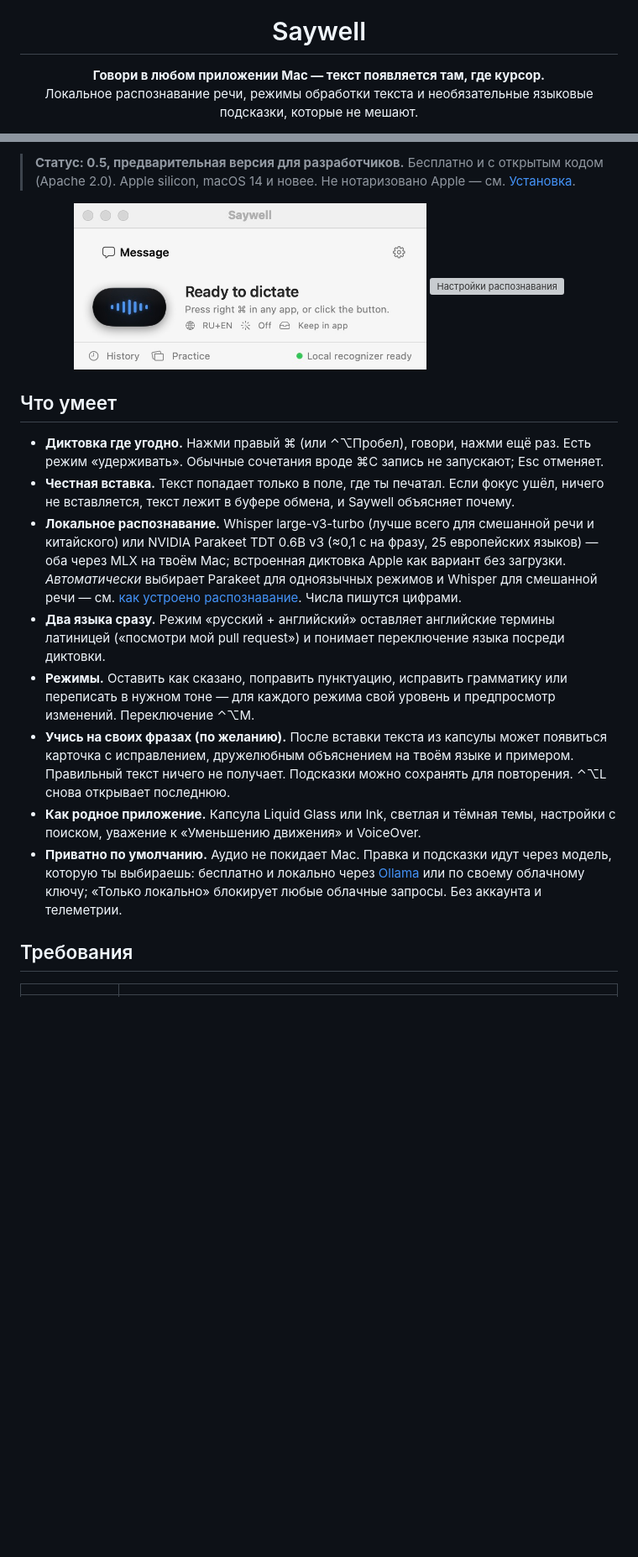
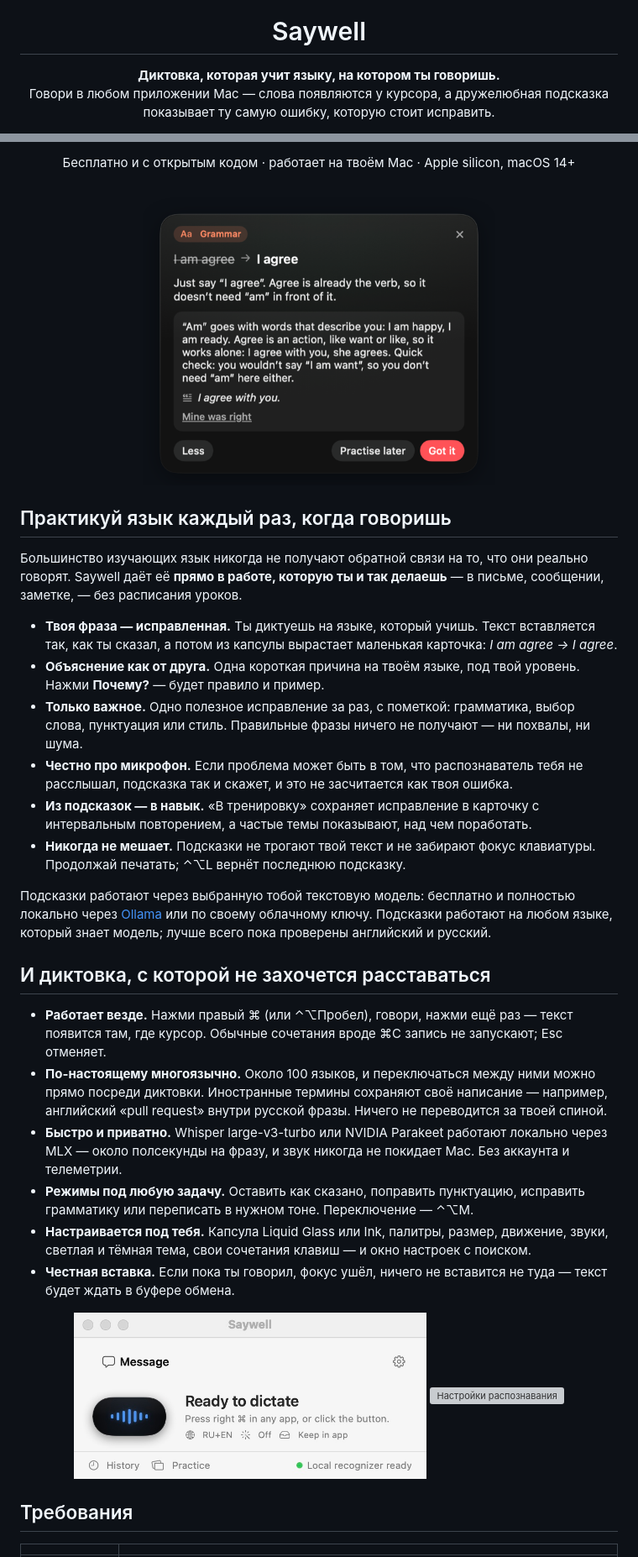
Before and after one commit to GOMIN1I/saidright, a Markdown page: README.ru.md, 2 parts joined by grey strips. Shown at 84% size. Rendered like a GitHub page; pictures changed too: docs/screenshots/readme-tip.png (added); blank space fills up the shorter version; grey boxes are pictures that could not be loaded.

Commit message:
Lead with language practice: README, product page, social preview

```diff
--- a/README.ru.md
+++ b/README.ru.md
@@ -2,6 +2,6 @@
 
 <h1 align="center">Saywell</h1>
 
-<p align="center"><b>Говори в любом приложении Mac — текст появляется там, где курсор.</b><br>
-Локальное распознавание речи, режимы обработки текста и необязательные языковые подсказки, которые не мешают.</p>
+<p align="center"><b>Диктовка, которая учит языку, на котором ты говоришь.</b><br>
+Говори в любом приложении Mac — слова появляются у курсора, а дружелюбная подсказка показывает ту самую ошибку, которую стоит исправить.</p>
 
@@ -9,18 +9,31 @@
 
-> **Статус: 0.5, предварительная версия для разработчиков.** Бесплатно и с открытым кодом (Apache 2.0). Apple silicon, macOS 14 и новее. Не нотаризовано Apple — см. [Установка](#установка).
+<p align="center">Бесплатно и с открытым кодом · работает на твоём Mac · Apple silicon, macOS 14+</p>
+
+<p align="center"><img src="docs/screenshots/readme-tip.png" width="420" alt="Подсказка Saywell: «I am agree» превращается в «I agree», с коротким объяснением и примером"></p>
+
+## Практикуй язык каждый раз, когда говоришь
+
+Большинство изучающих язык никогда не получают обратной связи на то, что они реально говорят. Saywell даёт её **прямо в работе, которую ты и так делаешь** — в письме, сообщении, заметке, — без расписания уроков.
+
+- **Твоя фраза — исправленная.** Ты диктуешь на языке, который учишь. Текст вставляется так, как ты сказал, а потом из капсулы вырастает маленькая карточка: *I am agree → I agree*.
+- **Объяснение как от друга.** Одна короткая причина на твоём языке, под твой уровень. Нажми **Почему?** — будет правило и пример.
+- **Только важное.** Одно полезное исправление за раз, с пометкой: грамматика, выбор слова, пунктуация или стиль. Правильные фразы ничего не получают — ни похвалы, ни шума.
+- **Честно про микрофон.** Если проблема может быть в том, что распознаватель тебя не расслышал, подсказка так и скажет, и это не засчитается как твоя ошибка.
+- **Из подсказок — в навык.** «В тренировку» сохраняет исправление в карточку с интервальным повторением, а частые темы показывают, над чем поработать.
+- **Никогда не мешает.** Подсказки не трогают твой текст и не забирают фокус клавиатуры. Продолжай печатать; ⌃⌥L вернёт последнюю подсказку.
+
+Подсказки работают через выбранную тобой текстовую модель: бесплатно и полностью локально через [Ollama](https://ollama.com) или по своему облачному ключу. Подсказки работают на любом языке, который знает модель; лучше всего пока проверены английский и русский.
+
+## И диктовка, с которой не захочется расставаться
+
+- **Работает везде.** Нажми правый ⌘ (или ⌃⌥Пробел), говори, нажми ещё раз — текст появится там, где курсор. Обычные сочетания вроде ⌘C запись не запускают; Esc отменяет.
+- **По-настоящему многоязычно.** Около 100 языков, и переключаться между ними можно прямо посреди диктовки. Иностранные термины сохраняют своё написание — например, английский «pull request» внутри русской фразы. Ничего не переводится за твоей спиной.
+- **Быстро и приватно.** Whisper large-v3-turbo или NVIDIA Parakeet работают локально через MLX — около полсекунды на фразу, и звук никогда не покидает Mac. Без аккаунта и телеметрии.
+- **Режимы под любую задачу.** Оставить как сказано, поправить пунктуацию, исправить грамматику или переписать в нужном тоне. Переключение — ⌃⌥M.
+- **Настраивается под тебя.** Капсула Liquid Glass или Ink, палитры, размер, движение, звуки, светлая и тёмная тема, свои сочетания клавиш — и окно настроек с поиском.
+- **Честная вставка.** Если пока ты говорил, фокус ушёл, ничего не вставится не туда — текст будет ждать в буфере обмена.
 
 <p align="center"><img src="docs/screenshots/readme-main.jpg" width="420" alt="Главное окно Saywell"> <img src="docs/screenshots/readme-recognition.jpg" width="420" alt="Настройки распознавания"></p>
-
-## Что умеет
-
-- **Диктовка где угодно.** Нажми правый ⌘ (или ⌃⌥Пробел), говори, нажми ещё раз. Есть режим «удерживать». Обычные сочетания вроде ⌘C запись не запускают; Esc отменяет.
-- **Честная вставка.** Текст попадает только в поле, где ты печатал. Если фокус ушёл, ничего не вставляется, текст лежит в буфере обмена, и Saywell объясняет почему.
-- **Локальное распознавание.** Whisper large-v3-turbo (лучше всего для смешанной речи и китайского) или NVIDIA Parakeet TDT 0.6B v3 (≈0,1 с на фразу, 25 европейских языков) — оба через MLX на твоём Mac; встроенная диктовка Apple как вариант без загрузки. *Автоматически* выбирает Parakeet для одноязычных режимов и Whisper для смешанной речи — см. [как устроено распознавание](docs/RECOGNITION.md). Числа пишутся цифрами.
-- **Два языка сразу.** Режим «русский + английский» оставляет английские термины латиницей («посмотри мой pull request») и понимает переключение языка посреди диктовки.
-- **Режимы.** Оставить как сказано, поправить пунктуацию, исправить грамматику или переписать в нужном тоне — для каждого режима свой уровень и предпросмотр изменений. Переключение ⌃⌥M.
-- **Учись на своих фразах (по желанию).** После вставки текста из капсулы может появиться карточка с исправлением, дружелюбным объяснением на твоём языке и примером. Правильный текст ничего не получает. Подсказки можно сохранять для повторения. ⌃⌥L снова открывает последнюю.
-- **Как родное приложение.** Капсула Liquid Glass или Ink, светлая и тёмная темы, настройки с поиском, уважение к «Уменьшению движения» и VoiceOver.
-- **Приватно по умолчанию.** Аудио не покидает Mac. Правка и подсказки идут через модель, которую ты выбираешь: бесплатно и локально через [Ollama](https://ollama.com) или по своему облачному ключу; «Только локально» блокирует любые облачные запросы. Без аккаунта и телеметрии.
 
 ## Требования
 
```
Also changed, not shown: other parts of README.ru.md (+7 -7 lines), CHANGELOG.md (+1 -1 lines), README.md (+33 -20 lines), assets/brand/social-preview.png (added), site/assets/social.png (added), site/assets/tip.png (added), 2 other files.
